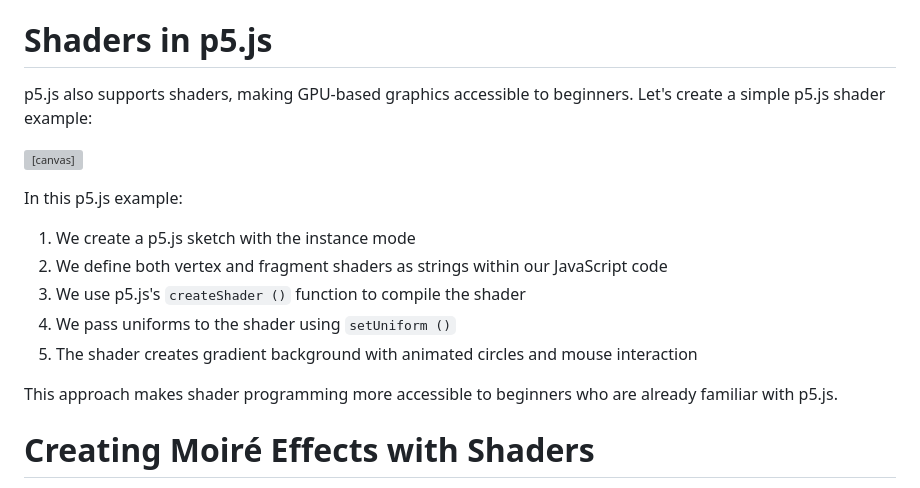
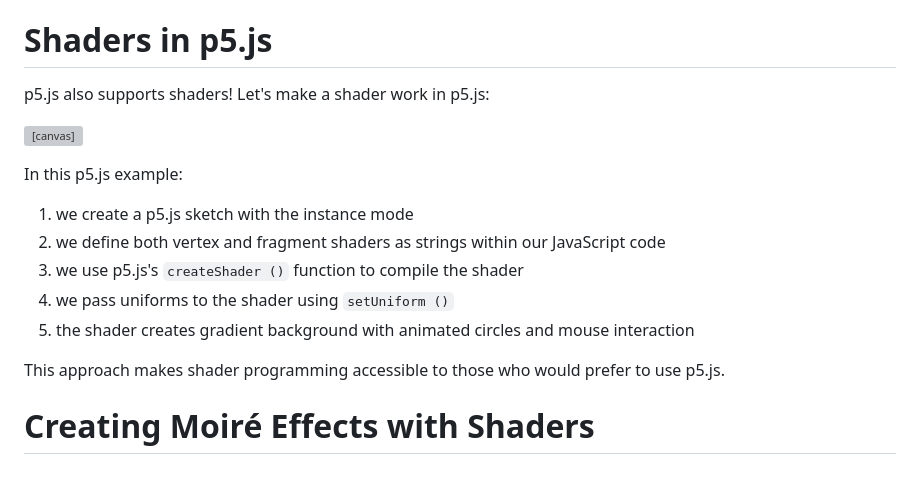
Before and after one commit to capogreco/blog.science.family, a Markdown page: posts/250413_shaders.md, the part around the change. Drawn GitHub-style; grey boxes are pictures that could not be loaded.

Commit message:
fixing up more style stuff

```diff
--- a/posts/250413_shaders.md
+++ b/posts/250413_shaders.md
@@ -323,7 +323,7 @@ GLSL has many useful built-in functions:
 
 # Shaders in p5.js
 
-p5.js also supports shaders, making GPU-based graphics accessible to beginners. Let's create a simple p5.js shader example:
+p5.js also supports shaders! Let's make a shader work in p5.js:
 
 <!-- <div id="p5_shader_container"></div> -->
 <canvas id="p5_canvas"></canvas>
@@ -409,7 +409,7 @@ p5.js also supports shaders, making GPU-based graphics accessible to beginners.
       }
 
       p.draw = () => {
-         // Shader uniforms can be set with setUniform
+         // shader uniforms can be set with setUniform
          theShader.setUniform ("u_resolution", [p.width, p.height])
          theShader.setUniform ("u_time", p.millis () * 0.001)
          theShader.setUniform ("u_mouse", [
@@ -417,30 +417,30 @@ p5.js also supports shaders, making GPU-based graphics accessible to beginners.
             1.0 - p.mouseY / p.height
          ])
 
-         // Apply the shader
+         // apply the shader
          p.shader (theShader)
 
-         // Draw a rectangle covering the entire canvas
+         // draw a rectangle covering the entire canvas
          p.rect(0, 0, p.width, p.height)
       }
    }
 
-   // // Create the p5 instance and attach it to the container
+   // pass the sketch in to a new p5 instance
    new p5 (sketch)
 
-   // // Render the code for the p5 sketch
+   // render this code in a syntax-highlighted codeblock
    codeblockRenderer (document, "p5_shader_script", "p5_canvas")
 </script>
 
 In this p5.js example:
 
-1. We create a p5.js sketch with the instance mode
-2. We define both vertex and fragment shaders as strings within our JavaScript code
-3. We use p5.js's `createShader ()` function to compile the shader
-4. We pass uniforms to the shader using `setUniform ()`
-5. The shader creates gradient background with animated circles and mouse interaction
+1. we create a p5.js sketch with the instance mode
+2. we define both vertex and fragment shaders as strings within our JavaScript code
+3. we use p5.js's `createShader ()` function to compile the shader
+4. we pass uniforms to the shader using `setUniform ()`
+5. the shader creates gradient background with animated circles and mouse interaction
 
-This approach makes shader programming more accessible to beginners who are already familiar with p5.js.
+This approach makes shader programming accessible to those who would prefer to use p5.js.
 
 # Creating Moiré Effects with Shaders
 
```
